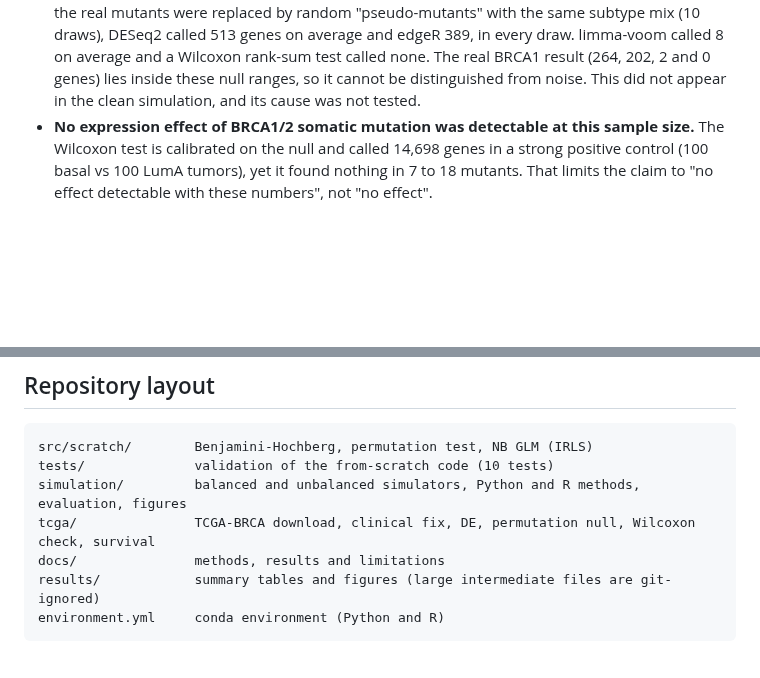
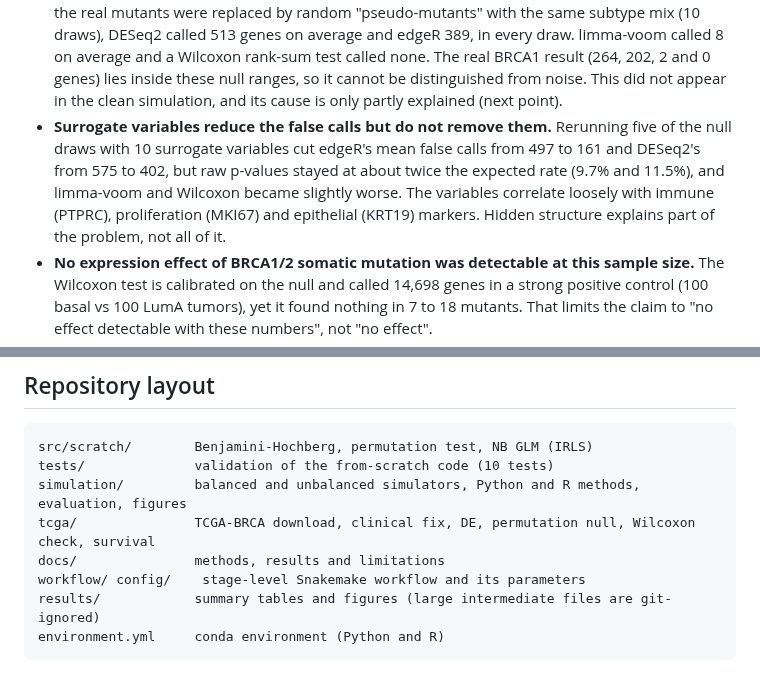
Before and after one commit to check-breaks/de-fdr-tcga-brca, a Markdown page: README.md, 2 parts joined by grey strips. Drawn GitHub-style; blank space fills up the shorter version.

````diff
--- a/README.md
+++ b/README.md
@@ -31,7 +31,11 @@ The full methods, tables and limitations are in [docs/methods_background.md](doc
   by random "pseudo-mutants" with the same subtype mix (10 draws), DESeq2 called 513 genes on average and edgeR 389, in every
   draw. limma-voom called 8 on average and a Wilcoxon rank-sum test called none. The real BRCA1 result (264, 202, 2 and 0 genes)
   lies inside these null ranges, so it cannot be distinguished from noise. This did not appear in the clean simulation, and its
-  cause was not tested.
+  cause is only partly explained (next point).
+- **Surrogate variables reduce the false calls but do not remove them.** Rerunning five of the null draws with 10 surrogate
+  variables cut edgeR's mean false calls from 497 to 161 and DESeq2's from 575 to 402, but raw p-values stayed at about twice the
+  expected rate (9.7% and 11.5%), and limma-voom and Wilcoxon became slightly worse. The variables correlate loosely with immune
+  (PTPRC), proliferation (MKI67) and epithelial (KRT19) markers. Hidden structure explains part of the problem, not all of it.
 - **No expression effect of BRCA1/2 somatic mutation was detectable at this sample size.** The Wilcoxon test is calibrated on the
   null and called 14,698 genes in a strong positive control (100 basal vs 100 LumA tumors), yet it found nothing in 7 to 18
   mutants. That limits the claim to "no effect detectable with these numbers", not "no effect".
@@ -53,6 +58,7 @@ tests/              validation of the from-scratch code (10 tests)
 simulation/         balanced and unbalanced simulators, Python and R methods, evaluation, figures
 tcga/               TCGA-BRCA download, clinical fix, DE, permutation null, Wilcoxon check, survival
 docs/               methods, results and limitations
+workflow/ config/    stage-level Snakemake workflow and its parameters
 results/            summary tables and figures (large intermediate files are git-ignored)
 environment.yml     conda environment (Python and R)
 ```
````
Also changed, not shown: other parts of README.md (+30 -6 lines), docs/methods_background.md (+38 -4 lines), results/figures/sva_null.png (added), 9 other files.
